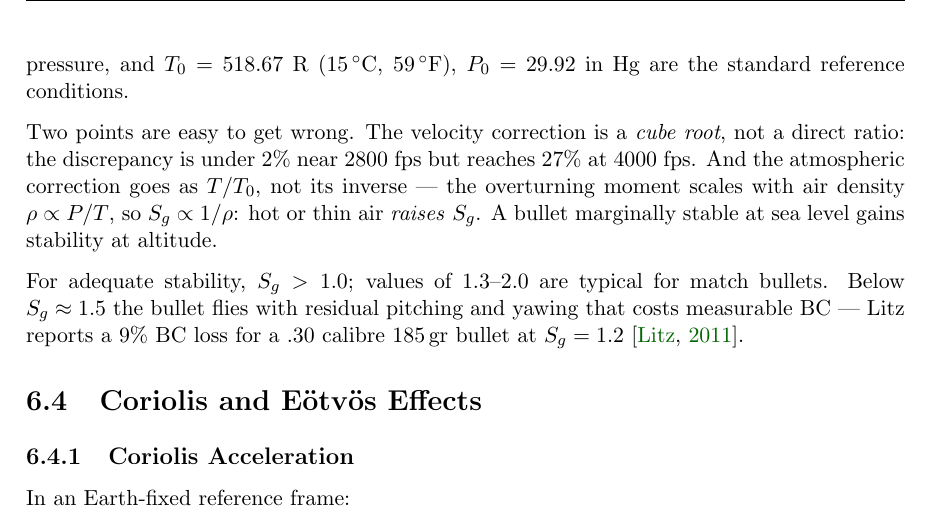
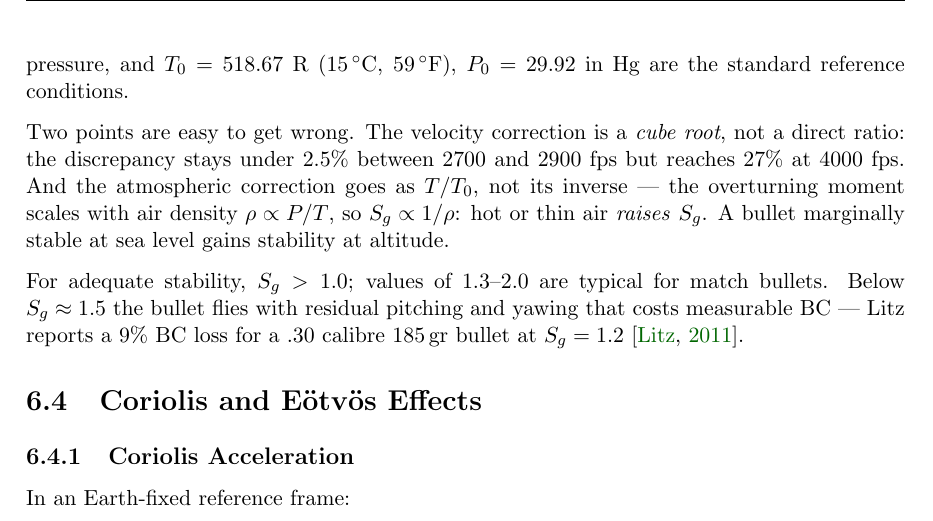
Before and after one commit to fbastin/BallisticsGuide, a LaTeX thesis (doc/ballistics_manual.tex): part of page 36 of 82, cut so that both start at the same text. The pictures show the PDF file doc/ballistics_manual.pdf that the author committed with the source.

Commit message:
docs(manuel): correction de vitesse de Miller — sous 2,5 % entre 2 700 et 2 900 fps
« Under 2% near 2800 fps » : l'écart entre correction cubique et rapport
direct dépasse déjà 2,3 % à ±100 fps. Aligné sur la page wiki de
stabilité gyroscopique. PDF recompilé (82 pages).

Co-Authored-By: Claude Opus 5.5 <noreply@anthropic.com>

```diff
--- a/doc/ballistics_manual.tex
+++ b/doc/ballistics_manual.tex
@@ -1339,7 +1339,7 @@ The Miller stability formula \citep{miller2005twist}:
 \end{equation}
 where $m$ is bullet mass in grains, $T_w$ is twist rate in calibers per turn, $d$ is caliber in inches, $l$ is bullet length in calibers, $v_0$ is muzzle velocity in fps, $T$ is ambient temperature, $P$ ambient pressure, and $T_0 = 518.67\;\text{R}$ (\SI{15}{\celsius}, $59\,\degF$), $P_0 = 29.92$ in Hg are the standard reference conditions.
 
-Two points are easy to get wrong. The velocity correction is a \emph{cube root}, not a direct ratio: the discrepancy is under 2\% near 2800 fps but reaches 27\% at 4000 fps. And the atmospheric correction goes as $T/T_0$, not its inverse --- the overturning moment scales with air density $\rho \propto P/T$, so $S_g \propto 1/\rho$: hot or thin air \emph{raises} $S_g$. A bullet marginally stable at sea level gains stability at altitude.
+Two points are easy to get wrong. The velocity correction is a \emph{cube root}, not a direct ratio: the discrepancy stays under 2.5\% between 2700 and 2900 fps but reaches 27\% at 4000 fps. And the atmospheric correction goes as $T/T_0$, not its inverse --- the overturning moment scales with air density $\rho \propto P/T$, so $S_g \propto 1/\rho$: hot or thin air \emph{raises} $S_g$. A bullet marginally stable at sea level gains stability at altitude.
 
 For adequate stability, $S_g > 1.0$; values of $1.3$--$2.0$ are typical for match bullets. Below $S_g \approx 1.5$ the bullet flies with residual pitching and yawing that costs measurable BC --- Litz reports a 9\% BC loss for a .30 calibre 185\,gr bullet at $S_g = 1.2$ \citep{litz2011applied}.
 
```
Also changed, not shown: doc/ballistics_manual.pdf.
